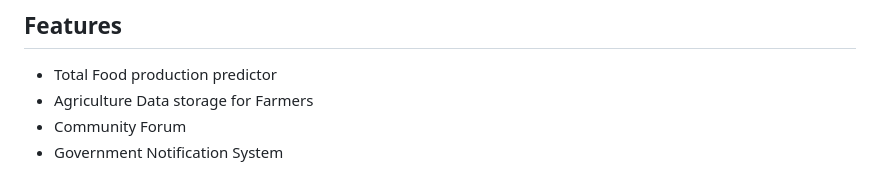
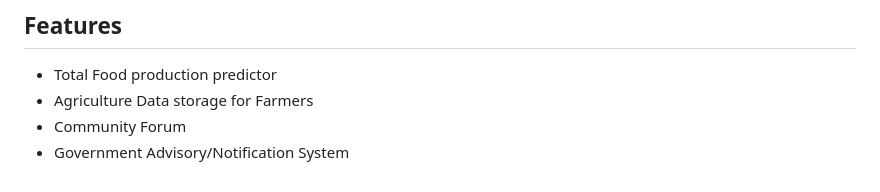
Before and after one commit to TristanNguyen04/AgriPredict-Vietnam, a Markdown page: README.md, the part around the change. GitHub-like rendering.

```diff
--- a/README.md
+++ b/README.md
@@ -222,4 +222,4 @@ The raw datasets were sourced from various open-source relevant agricultural dat
 - Total Food production predictor
 - Agriculture Data storage for Farmers
 - Community Forum
-- Government Notification System
+- Government Advisory/Notification System
```
